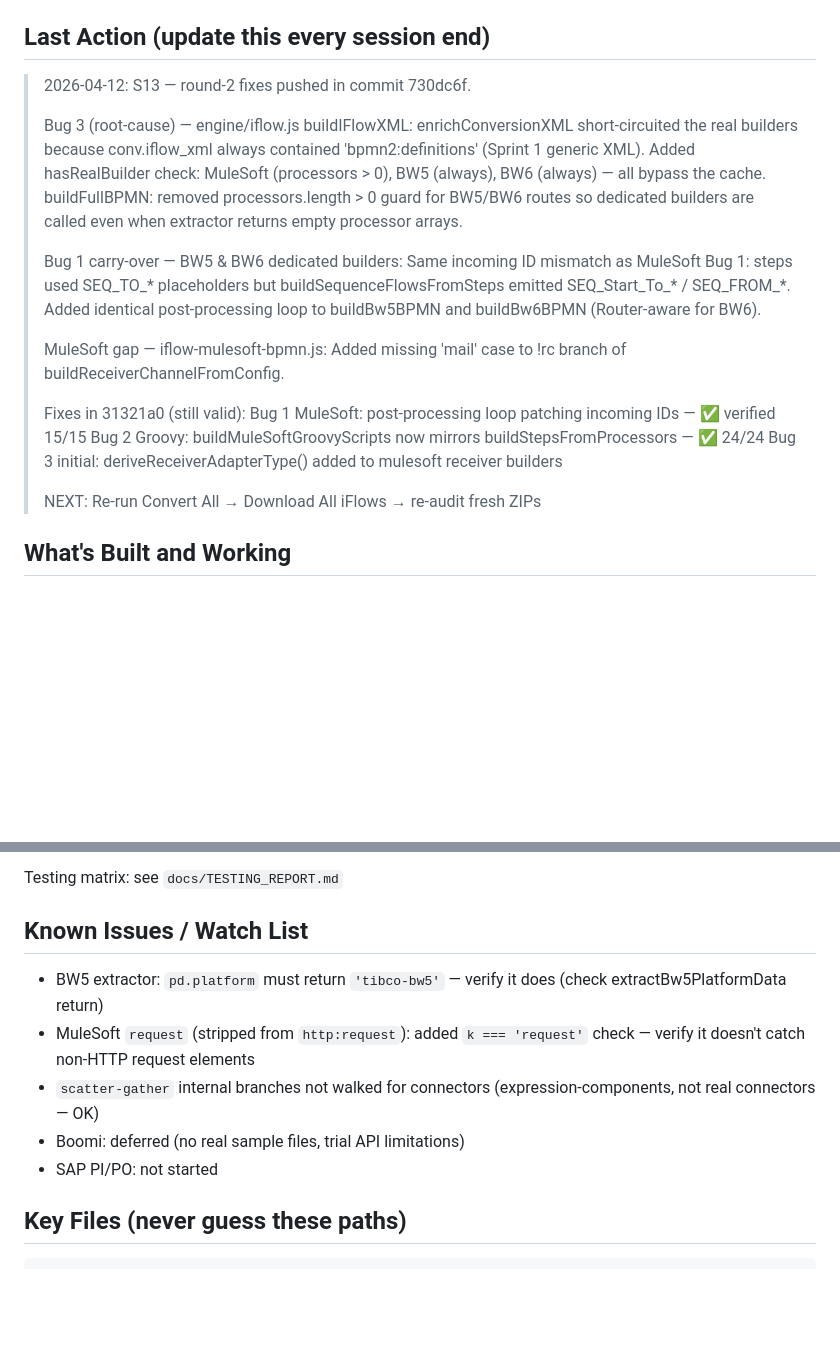
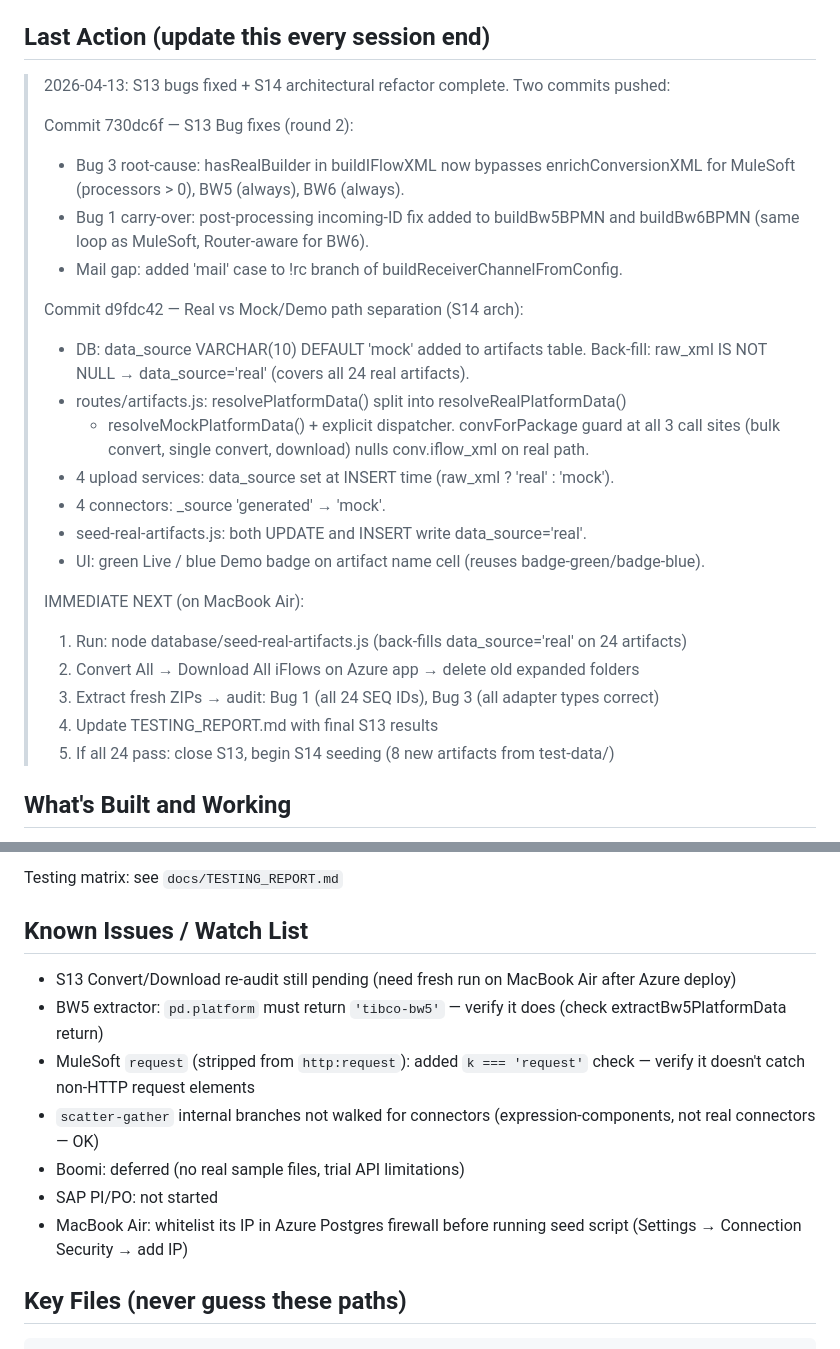
Before and after one commit to sriman2709/IntegrationSuiteMigration, a Markdown page: docs/SESSION_CONTEXT.md, 2 parts joined by grey strips. Rendered like a GitHub page; blank space fills up the shorter version.

Commit message:
docs: update SESSION_CONTEXT for MacBook Air handoff (2026-04-13)
Records S13 bug fixes (730dc6f, d9fdc42) and immediate next steps:
run seed script, re-audit ZIPs, close S13, begin S14 seeding.
Adds MacBook Air IP whitelist reminder to watch list.

Co-Authored-By: Claude Sonnet 4.6 <noreply@anthropic.com>

````diff
--- a/docs/SESSION_CONTEXT.md
+++ b/docs/SESSION_CONTEXT.md
@@ -21,29 +21,32 @@
 See `docs/SPRINT_PLAN.md` for full definition.
 
 ## Last Action (update this every session end)
-> 2026-04-12: S13 — round-2 fixes pushed in commit 730dc6f.
+> 2026-04-13: S13 bugs fixed + S14 architectural refactor complete. Two commits pushed:
 >
-> Bug 3 (root-cause) — engine/iflow.js buildIFlowXML:
->   enrichConversionXML short-circuited the real builders because conv.iflow_xml always
->   contained 'bpmn2:definitions' (Sprint 1 generic XML). Added hasRealBuilder check:
->   MuleSoft (processors > 0), BW5 (always), BW6 (always) — all bypass the cache.
->   buildFullBPMN: removed processors.length > 0 guard for BW5/BW6 routes so dedicated
->   builders are called even when extractor returns empty processor arrays.
+> Commit 730dc6f — S13 Bug fixes (round 2):
+>   - Bug 3 root-cause: hasRealBuilder in buildIFlowXML now bypasses enrichConversionXML
+>     for MuleSoft (processors > 0), BW5 (always), BW6 (always).
+>   - Bug 1 carry-over: post-processing incoming-ID fix added to buildBw5BPMN and
+>     buildBw6BPMN (same loop as MuleSoft, Router-aware for BW6).
+>   - Mail gap: added 'mail' case to !rc branch of buildReceiverChannelFromConfig.
 >
-> Bug 1 carry-over — BW5 & BW6 dedicated builders:
->   Same incoming ID mismatch as MuleSoft Bug 1: steps used SEQ_TO_* placeholders but
->   buildSequenceFlowsFromSteps emitted SEQ_Start_To_* / SEQ_FROM_*. Added identical
->   post-processing loop to buildBw5BPMN and buildBw6BPMN (Router-aware for BW6).
+> Commit d9fdc42 — Real vs Mock/Demo path separation (S14 arch):
+>   - DB: data_source VARCHAR(10) DEFAULT 'mock' added to artifacts table.
+>     Back-fill: raw_xml IS NOT NULL → data_source='real' (covers all 24 real artifacts).
+>   - routes/artifacts.js: resolvePlatformData() split into resolveRealPlatformData()
+>     + resolveMockPlatformData() + explicit dispatcher. convForPackage guard at all 3
+>     call sites (bulk convert, single convert, download) nulls conv.iflow_xml on real path.
+>   - 4 upload services: data_source set at INSERT time (raw_xml ? 'real' : 'mock').
+>   - 4 connectors: _source 'generated' → 'mock'.
+>   - seed-real-artifacts.js: both UPDATE and INSERT write data_source='real'.
+>   - UI: green Live / blue Demo badge on artifact name cell (reuses badge-green/badge-blue).
 >
-> MuleSoft gap — iflow-mulesoft-bpmn.js:
->   Added missing 'mail' case to !rc branch of buildReceiverChannelFromConfig.
->
-> Fixes in 31321a0 (still valid):
->   Bug 1 MuleSoft: post-processing loop patching incoming IDs — ✅ verified 15/15
->   Bug 2 Groovy: buildMuleSoftGroovyScripts now mirrors buildStepsFromProcessors — ✅ 24/24
->   Bug 3 initial: deriveReceiverAdapterType() added to mulesoft receiver builders
->
-> NEXT: Re-run Convert All → Download All iFlows → re-audit fresh ZIPs
+> IMMEDIATE NEXT (on MacBook Air):
+>   1. Run: node database/seed-real-artifacts.js  (back-fills data_source='real' on 24 artifacts)
+>   2. Convert All → Download All iFlows on Azure app → delete old expanded folders
+>   3. Extract fresh ZIPs → audit: Bug 1 (all 24 SEQ IDs), Bug 3 (all adapter types correct)
+>   4. Update TESTING_REPORT.md with final S13 results
+>   5. If all 24 pass: close S13, begin S14 seeding (8 new artifacts from test-data/)
 
 ## What's Built and Working
 - Upload ZIP → parse → artifact cards (MuleSoft, BW5, BW6, Boomi)
@@ -69,12 +72,15 @@ Test files in: `test-data/` (gitignored locally)
 Testing matrix: see `docs/TESTING_REPORT.md`
 
 ## Known Issues / Watch List
+- S13 Convert/Download re-audit still pending (need fresh run on MacBook Air after Azure deploy)
 - BW5 extractor: `pd.platform` must return `'tibco-bw5'` — verify it does (check extractBw5PlatformData return)
 - MuleSoft `request` (stripped from `http:request`): added `k === 'request'` check — verify it doesn't
   catch non-HTTP request elements
 - `scatter-gather` internal branches not walked for connectors (expression-components, not real connectors — OK)
 - Boomi: deferred (no real sample files, trial API limitations)
 - SAP PI/PO: not started
+- MacBook Air: whitelist its IP in Azure Postgres firewall before running seed script
+  (Settings → Connection Security → add IP)
 
 ## Key Files (never guess these paths)
 ```
````
